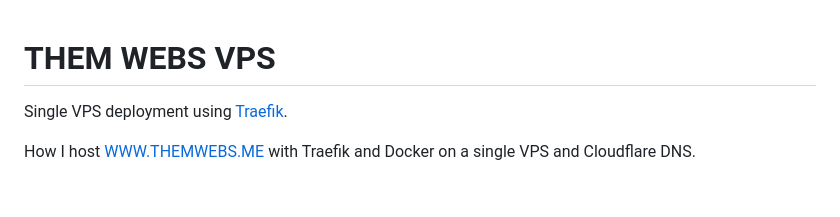
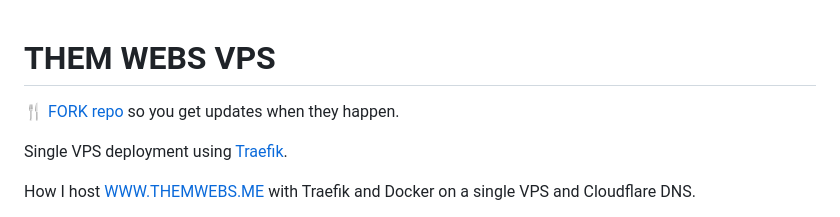
Before and after one commit to mannuelf/Traefik-and-Docker-VPS-setup, a Markdown page: README.md, the part around the change. Drawn GitHub-style; blank space fills up the shorter version.

Commit message:
fork repo message

```diff
--- a/README.md
+++ b/README.md
@@ -1,4 +1,6 @@
 # THEM WEBS VPS
+
+[🍴 FORK repo](https://github.com/mannuelf/them-webs-vps/fork) so you get updates when they happen.
 
 Single VPS deployment using [Traefik](https://traefik.io/traefik/).
 
```
